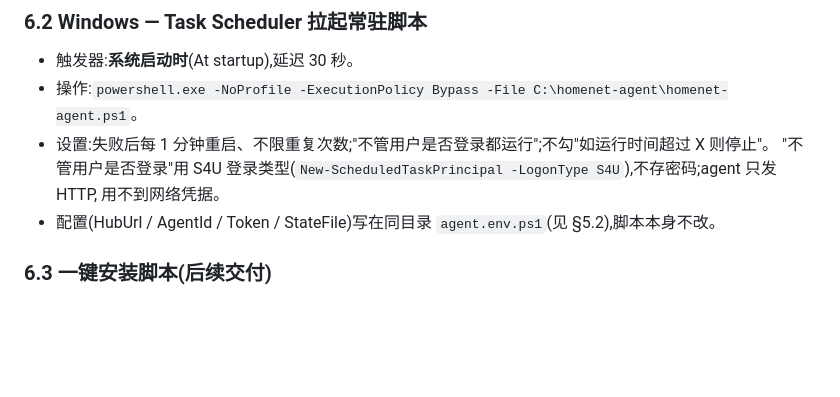
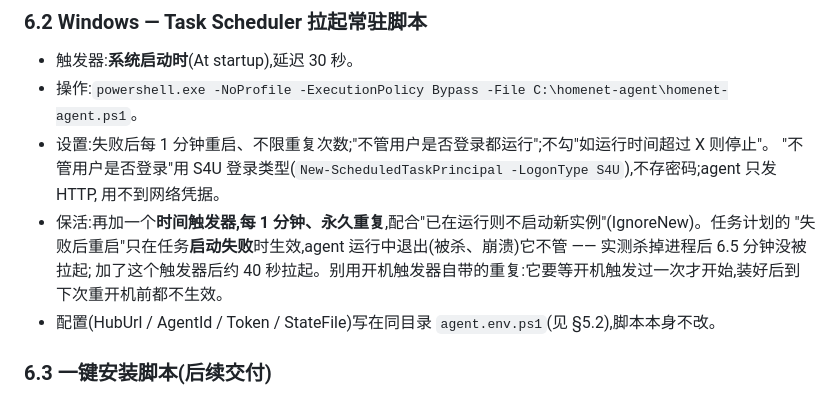
Before and after one commit to bevanho777-max/HomeNet-Hub, a Markdown page: docs/AGENT_PROTOCOL.md, the part around the change. Drawn GitHub-style; blank space fills up the shorter version.

Commit message:
docs: Windows agent 任务计划加 1 分钟保活触发器(失败后重启管不到运行中退出)
实测:杀掉 agent 进程后任务结果 0xFFFFFFFF,"失败后每 1 分钟重启"6.5 分钟内没有拉起 ——
它只在任务启动失败时生效。加一个每 1 分钟、永久重复的时间触发器(IgnoreNew)后约 40 秒拉起。

Co-Authored-By: Claude Opus 5.5 <noreply@anthropic.com>

```diff
--- a/docs/AGENT_PROTOCOL.md
+++ b/docs/AGENT_PROTOCOL.md
@@ -289,6 +289,9 @@ embedding **没有被藏起来**:
 - 设置:失败后每 1 分钟重启、不限重复次数;"不管用户是否登录都运行";不勾"如运行时间超过 X 则停止"。
   "不管用户是否登录"用 S4U 登录类型(`New-ScheduledTaskPrincipal -LogonType S4U`),不存密码;agent 只发 HTTP,
   用不到网络凭据。
+- 保活:再加一个**时间触发器,每 1 分钟、永久重复**,配合"已在运行则不启动新实例"(IgnoreNew)。任务计划的
+  "失败后重启"只在任务**启动失败**时生效,agent 运行中退出(被杀、崩溃)它不管 —— 实测杀掉进程后 6.5 分钟没被拉起;
+  加了这个触发器后约 40 秒拉起。别用开机触发器自带的重复:它要等开机触发过一次才开始,装好后到下次重开机前都不生效。
 - 配置(HubUrl / AgentId / Token / StateFile)写在同目录 `agent.env.ps1`(见 §5.2),脚本本身不改。
 
 ### 6.3 一键安装脚本(后续交付)
```
